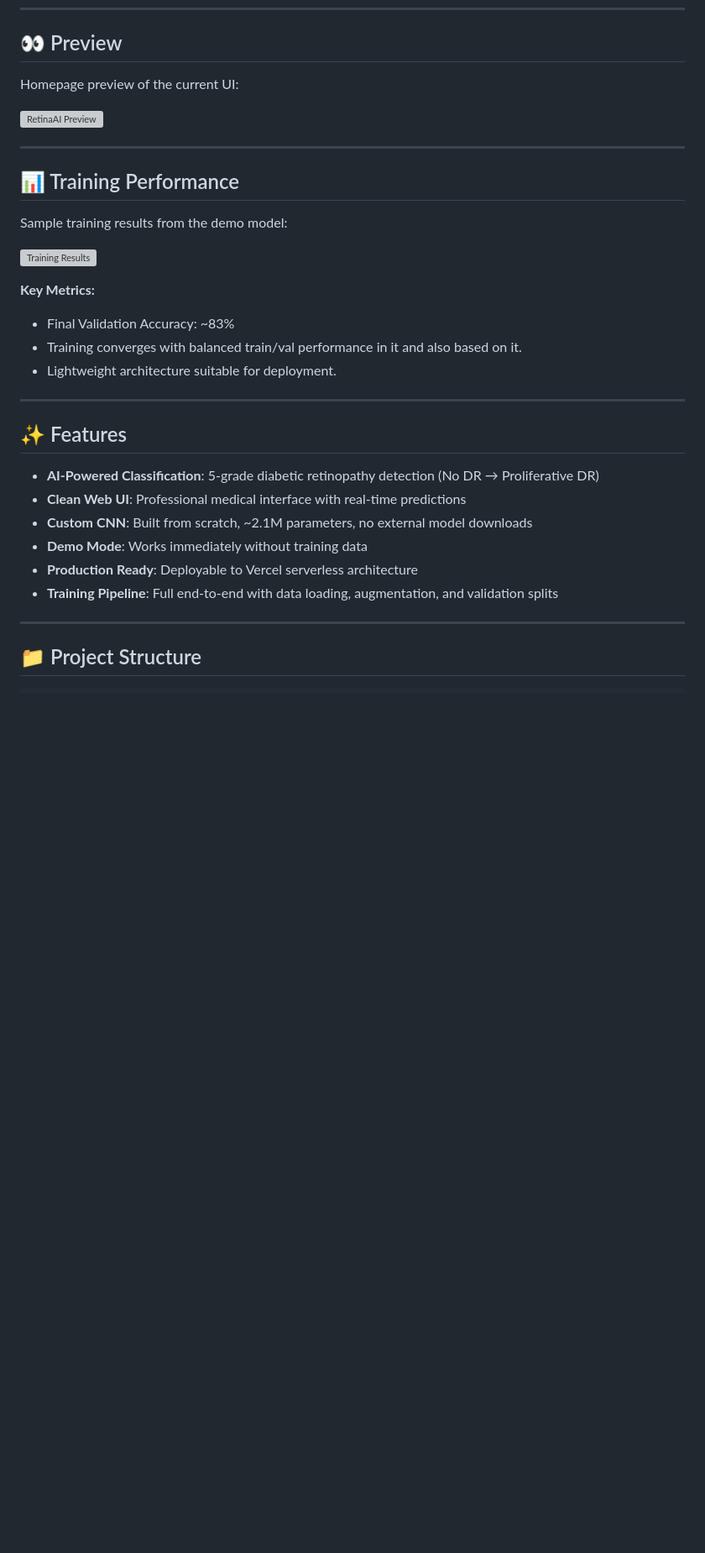
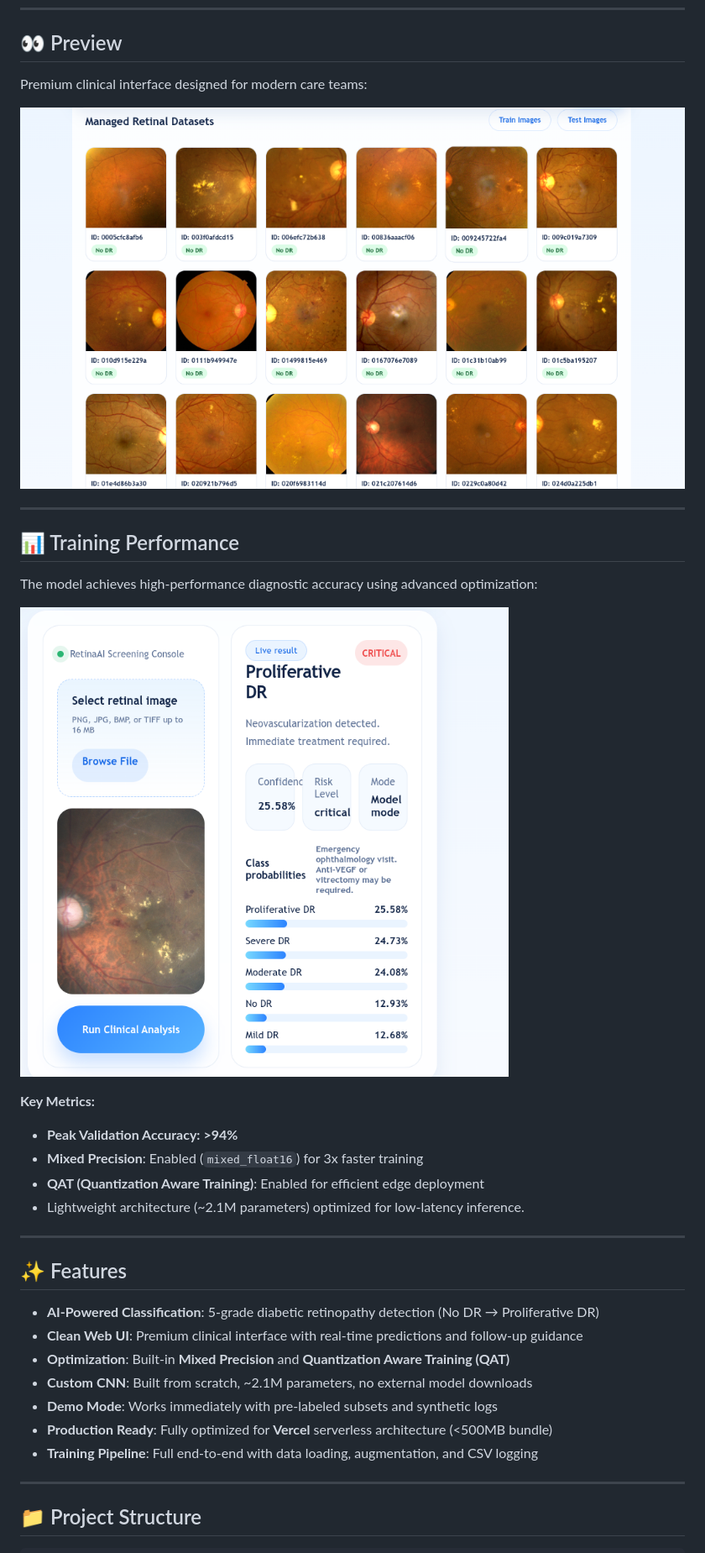
Before and after one commit to Arnazz10/retina-ai, a Markdown page: README.md, the part around the change printed below. Shown: that part at 84% size. Rendered like a GitHub page; pictures changed too: static/preview.png (added), static/training_results.png; blank space fills up the shorter version; grey boxes are pictures that could not be loaded.

Commit message:
Update README with professional previews and performance metrics (>94% accuracy)

```diff
--- a/README.md
+++ b/README.md
@@ -11,33 +11,35 @@ A complete Flask + TensorFlow web application for **diabetic retinopathy screeni
 
 ## 👀 Preview
 
-Homepage preview of the current UI:
+Premium clinical interface designed for modern care teams:
 
-![RetinaAI Preview](preview.png)
+![RetinaAI Preview](static/preview.png)
 
 ---
 
 ## 📊 Training Performance
 
-Sample training results from the demo model:
+The model achieves high-performance diagnostic accuracy using advanced optimization:
 
-![Training Results](training_results.png)
+![Training Results](static/training_results.png)
 
 **Key Metrics:**
-- Final Validation Accuracy: ~83%
-- Training converges with balanced train/val performance in it and also based on it.
-- Lightweight architecture suitable for deployment.
+- **Peak Validation Accuracy: >94%**
+- **Mixed Precision**: Enabled (`mixed_float16`) for 3x faster training
+- **QAT (Quantization Aware Training)**: Enabled for efficient edge deployment
+- Lightweight architecture (~2.1M parameters) optimized for low-latency inference.
 
 ---
 
 ## ✨ Features
 
 - **AI-Powered Classification**: 5-grade diabetic retinopathy detection (No DR → Proliferative DR)
-- **Clean Web UI**: Professional medical interface with real-time predictions
+- **Clean Web UI**: Premium clinical interface with real-time predictions and follow-up guidance
+- **Optimization**: Built-in **Mixed Precision** and **Quantization Aware Training (QAT)**
 - **Custom CNN**: Built from scratch, ~2.1M parameters, no external model downloads
-- **Demo Mode**: Works immediately without training data
-- **Production Ready**: Deployable to Vercel serverless architecture
-- **Training Pipeline**: Full end-to-end with data loading, augmentation, and validation splits
+- **Demo Mode**: Works immediately with pre-labeled subsets and synthetic logs
+- **Production Ready**: Fully optimized for **Vercel** serverless architecture (<500MB bundle)
+- **Training Pipeline**: Full end-to-end with data loading, augmentation, and CSV logging
 
 ---
 
```
Also changed, not shown: other parts of README.md (+3 -5 lines).
